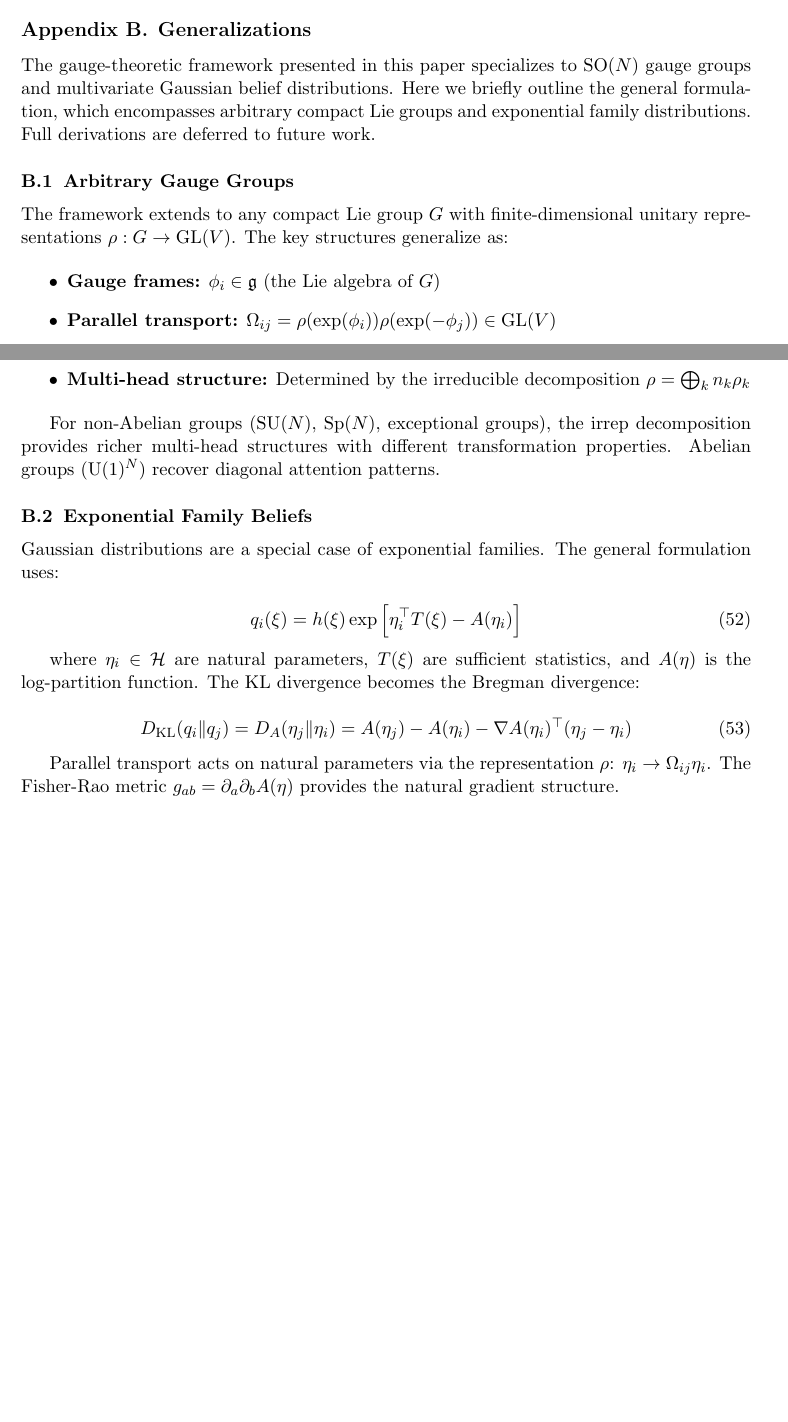
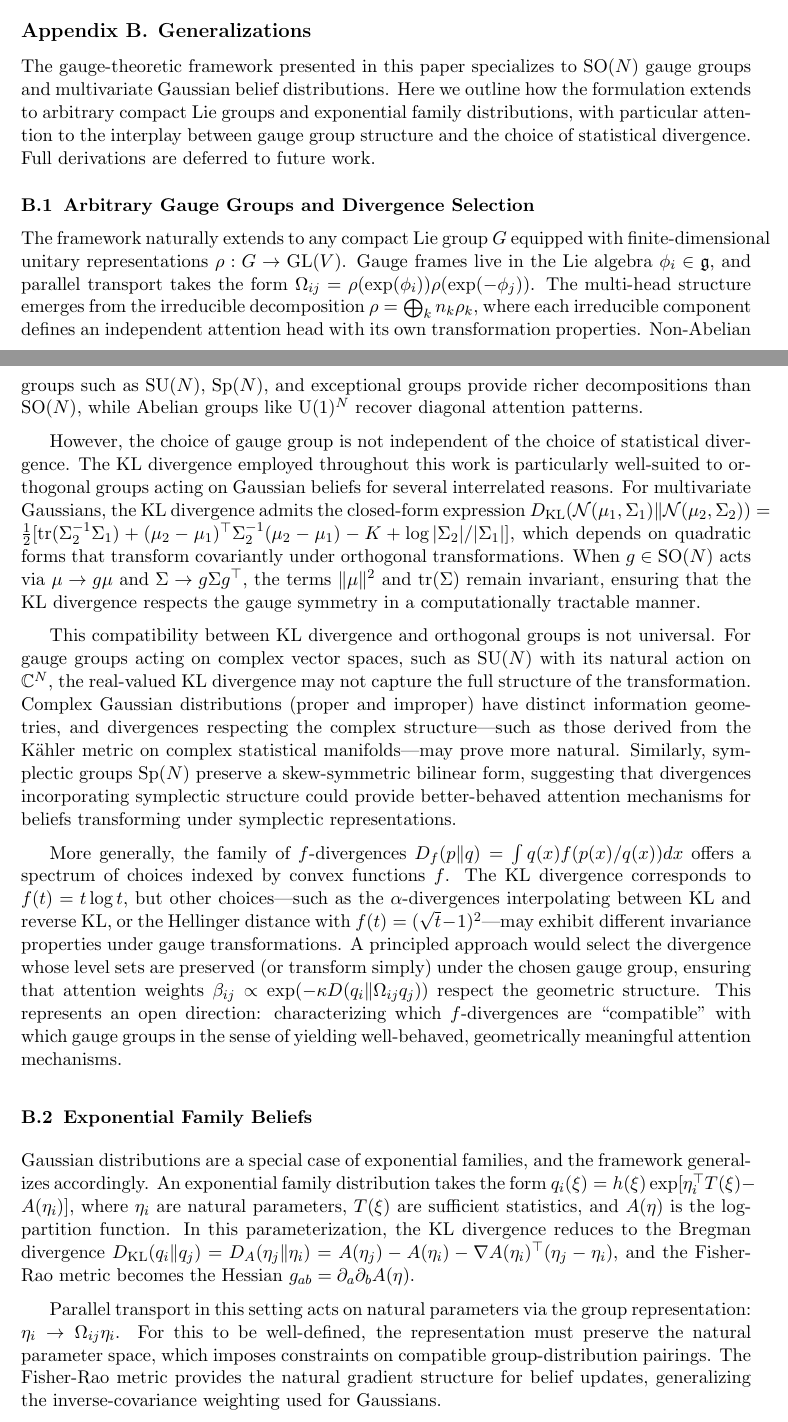
Before and after one commit to cdenn016/Gauge-Transformer, a LaTeX paper (Docs/Transformer Manuscript/LLM_VFE_manuscript.tex): two parts of pages 27 and 28 of 30 before the commit and two parts of pages 27 and 28 of 31 after it, joined at a grey line, cut so that both start at the same text, the shorter picture padded with empty space. Compiled offline with pdfLaTeX.

Commit message:
Elaborate Appendix B with prose on f-divergence/gauge group compatibility
Rewrites the Generalizations appendix with:
- More flowing prose, less itemization
- Key insight that KL divergence is well-suited to SO groups because
  quadratic forms transform covariantly under orthogonal transformations
- Discussion of how SU(N) on complex spaces may need Kähler-derived
  divergences, Sp(N) may need symplectic-aware measures
- Introduction of f-divergence family and the open question of which
  divergences are "compatible" with which gauge groups
- Clearer explanation of exponential family and mixture generalizations

```diff
--- a/Docs/Transformer Manuscript/LLM_VFE_manuscript.tex
+++ b/Docs/Transformer Manuscript/LLM_VFE_manuscript.tex
@@ -1007,35 +1007,23 @@ This mechanism explains why training produces diverse, specialized token represe
 \section{Generalizations}
 \label{app:generalizations}
 
-The gauge-theoretic framework presented in this paper specializes to SO($N$) gauge groups and multivariate Gaussian belief distributions. Here we briefly outline the general formulation, which encompasses arbitrary compact Lie groups and exponential family distributions. Full derivations are deferred to future work.
+The gauge-theoretic framework presented in this paper specializes to SO($N$) gauge groups and multivariate Gaussian belief distributions. Here we outline how the formulation extends to arbitrary compact Lie groups and exponential family distributions, with particular attention to the interplay between gauge group structure and the choice of statistical divergence. Full derivations are deferred to future work.
 
-\subsection{Arbitrary Gauge Groups}
+\subsection{Arbitrary Gauge Groups and Divergence Selection}
 
-The framework extends to any compact Lie group $G$ with finite-dimensional unitary representations $\rho: G \to \mathrm{GL}(V)$. The key structures generalize as:
+The framework naturally extends to any compact Lie group $G$ equipped with finite-dimensional unitary representations $\rho: G \to \mathrm{GL}(V)$. Gauge frames live in the Lie algebra $\phi_i \in \mathfrak{g}$, and parallel transport takes the form $\Omega_{ij} = \rho(\exp(\phi_i))\rho(\exp(-\phi_j))$. The multi-head structure emerges from the irreducible decomposition $\rho = \bigoplus_k n_k \rho_k$, where each irreducible component defines an independent attention head with its own transformation properties. Non-Abelian groups such as SU($N$), Sp($N$), and exceptional groups provide richer decompositions than SO($N$), while Abelian groups like U(1)$^N$ recover diagonal attention patterns.
 
-\begin{itemize}
-    \item \textbf{Gauge frames:} $\phi_i \in \mathfrak{g}$ (the Lie algebra of $G$)
-    \item \textbf{Parallel transport:} $\Omega_{ij} = \rho(\exp(\phi_i))\rho(\exp(-\phi_j)) \in \mathrm{GL}(V)$
-    \item \textbf{Multi-head structure:} Determined by the irreducible decomposition $\rho = \bigoplus_k n_k \rho_k$
-\end{itemize}
+However, the choice of gauge group is not independent of the choice of statistical divergence. The KL divergence employed throughout this work is particularly well-suited to orthogonal groups acting on Gaussian beliefs for several interrelated reasons. For multivariate Gaussians, the KL divergence admits the closed-form expression $D_{\mathrm{KL}}(\mathcal{N}(\mu_1, \Sigma_1) \| \mathcal{N}(\mu_2, \Sigma_2)) = \frac{1}{2}[\mathrm{tr}(\Sigma_2^{-1}\Sigma_1) + (\mu_2 - \mu_1)^\top \Sigma_2^{-1}(\mu_2 - \mu_1) - K + \log|\Sigma_2|/|\Sigma_1|]$, which depends on quadratic forms that transform covariantly under orthogonal transformations. When $g \in \mathrm{SO}(N)$ acts via $\mu \to g\mu$ and $\Sigma \to g\Sigma g^\top$, the terms $\|\mu\|^2$ and $\mathrm{tr}(\Sigma)$ remain invariant, ensuring that the KL divergence respects the gauge symmetry in a computationally tractable manner.
 
-For non-Abelian groups (SU($N$), Sp($N$), exceptional groups), the irrep decomposition provides richer multi-head structures with different transformation properties. Abelian groups (U(1)$^N$) recover diagonal attention patterns.
+This compatibility between KL divergence and orthogonal groups is not universal. For gauge groups acting on complex vector spaces, such as SU($N$) with its natural action on $\mathbb{C}^N$, the real-valued KL divergence may not capture the full structure of the transformation. Complex Gaussian distributions (proper and improper) have distinct information geometries, and divergences respecting the complex structure---such as those derived from the Kähler metric on complex statistical manifolds---may prove more natural. Similarly, symplectic groups Sp($N$) preserve a skew-symmetric bilinear form, suggesting that divergences incorporating symplectic structure could provide better-behaved attention mechanisms for beliefs transforming under symplectic representations.
+
+More generally, the family of $f$-divergences $D_f(p \| q) = \int q(x) f(p(x)/q(x)) dx$ offers a spectrum of choices indexed by convex functions $f$. The KL divergence corresponds to $f(t) = t \log t$, but other choices---such as the $\alpha$-divergences interpolating between KL and reverse KL, or the Hellinger distance with $f(t) = (\sqrt{t} - 1)^2$---may exhibit different invariance properties under gauge transformations. A principled approach would select the divergence whose level sets are preserved (or transform simply) under the chosen gauge group, ensuring that attention weights $\beta_{ij} \propto \exp(-\kappa D(q_i \| \Omega_{ij} q_j))$ respect the geometric structure. This represents an open direction: characterizing which $f$-divergences are ``compatible'' with which gauge groups in the sense of yielding well-behaved, geometrically meaningful attention mechanisms.
 
 \subsection{Exponential Family Beliefs}
 
-Gaussian distributions are a special case of exponential families. The general formulation uses:
+Gaussian distributions are a special case of exponential families, and the framework generalizes accordingly. An exponential family distribution takes the form $q_i(\xi) = h(\xi) \exp[\eta_i^\top T(\xi) - A(\eta_i)]$, where $\eta_i$ are natural parameters, $T(\xi)$ are sufficient statistics, and $A(\eta)$ is the log-partition function. In this parameterization, the KL divergence reduces to the Bregman divergence $D_{\mathrm{KL}}(q_i \| q_j) = D_A(\eta_j \| \eta_i) = A(\eta_j) - A(\eta_i) - \nabla A(\eta_i)^\top(\eta_j - \eta_i)$, and the Fisher-Rao metric becomes the Hessian $g_{ab} = \partial_a \partial_b A(\eta)$.
 
-\begin{equation}
-q_i(\xi) = h(\xi) \exp\left[\eta_i^\top T(\xi) - A(\eta_i)\right]
-\end{equation}
-
-where $\eta_i \in \mathcal{H}$ are natural parameters, $T(\xi)$ are sufficient statistics, and $A(\eta)$ is the log-partition function. The KL divergence becomes the Bregman divergence:
-
-\begin{equation}
-D_{\mathrm{KL}}(q_i \| q_j) = D_A(\eta_j \| \eta_i) = A(\eta_j) - A(\eta_i) - \nabla A(\eta_i)^\top(\eta_j - \eta_i)
-\end{equation}
-
-Parallel transport acts on natural parameters via the representation $\rho$: $\eta_i \to \Omega_{ij}\eta_i$. The Fisher-Rao metric $g_{ab} = \partial_a \partial_b A(\eta)$ provides the natural gradient structure.
+Parallel transport in this setting acts on natural parameters via the group representation: $\eta_i \to \Omega_{ij} \eta_i$. For this to be well-defined, the representation must preserve the natural parameter space, which imposes constraints on compatible group-distribution pairings. The Fisher-Rao metric provides the natural gradient structure for belief updates, generalizing the inverse-covariance weighting used for Gaussians.
 
 \subsection{Mixture Distributions}
 
```
Also changed, not shown: Docs/Transformer Manuscript/LLM_VFE_manuscript.tex (10 more changed lines).
